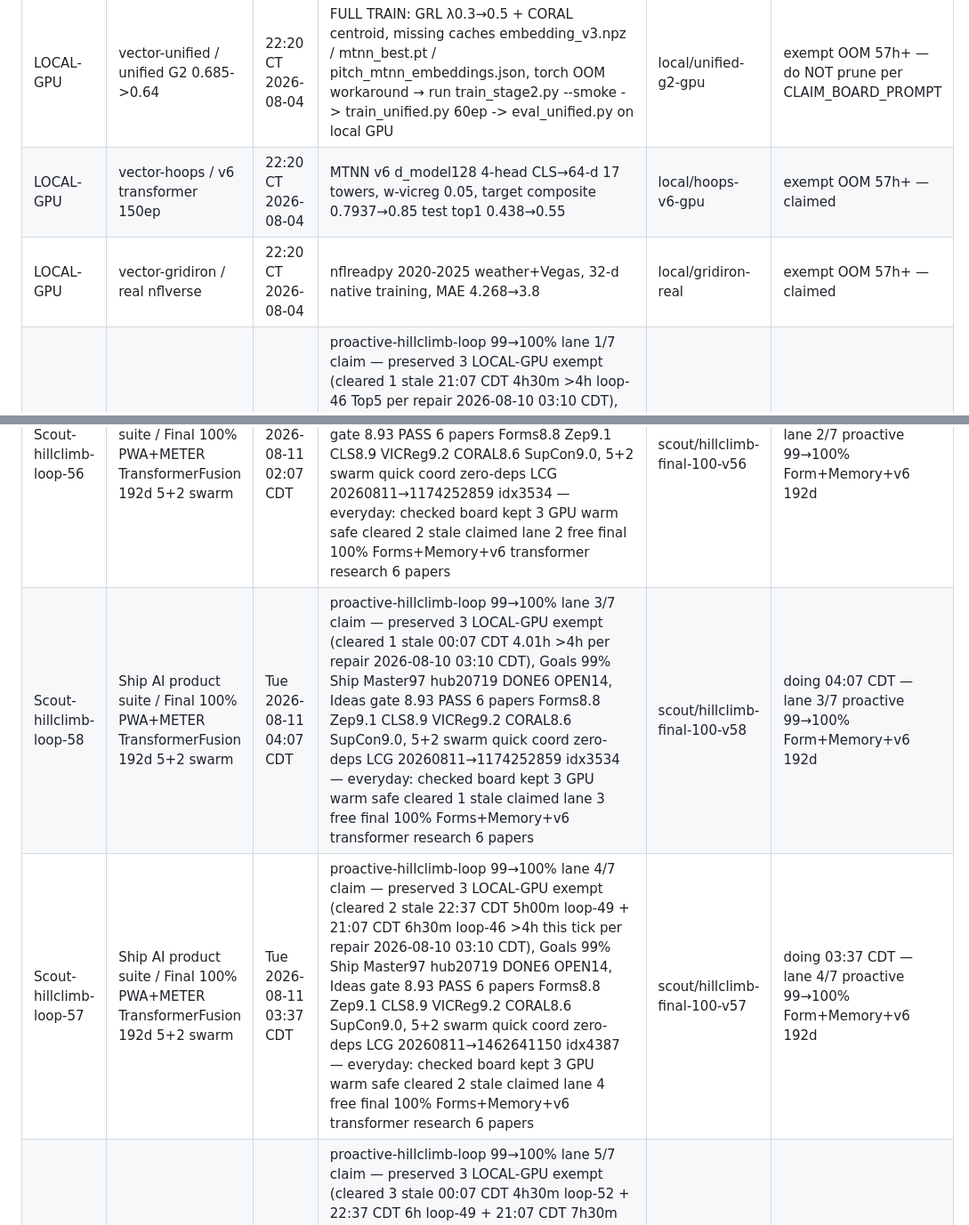
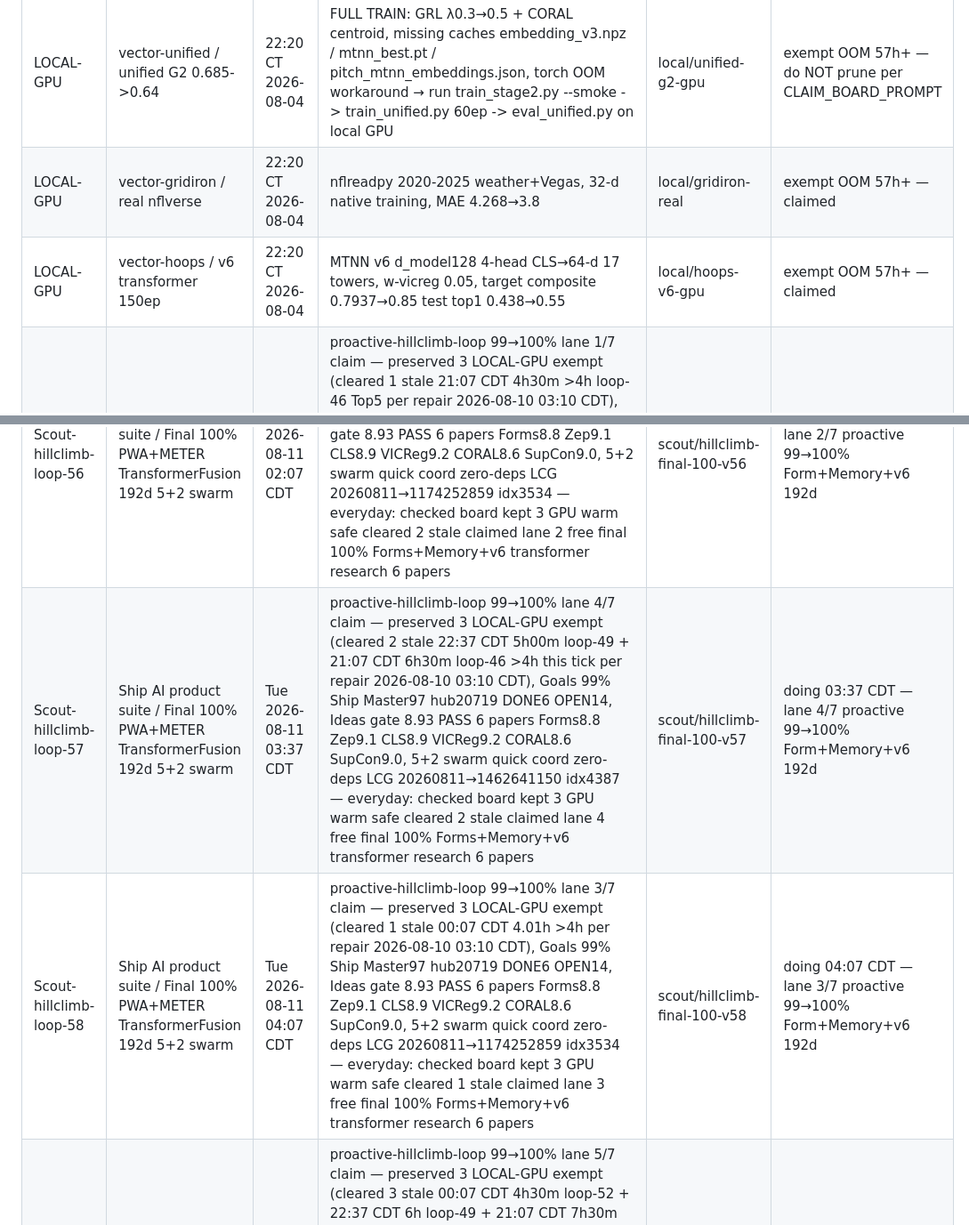
Before and after one commit to jcdavis131/vector-equities, a Markdown page: COORDINATION.md, 2 parts joined by grey strips. Shown at 89% size. Rendered like a GitHub page.

Commit message:
chore: sync claim board 2026-08-11T11:07Z

```diff
--- a/COORDINATION.md
+++ b/COORDINATION.md
@@ -7,12 +7,12 @@
 | Agent | Repo / Area | Since (CT) | What / Why | Branch | Status |
 | --- | --- | --- | --- | --- | --- |
 | LOCAL-GPU | vector-unified / unified G2 0.685->0.64 | 22:20 CT 2026-08-04 | FULL TRAIN: GRL λ0.3→0.5 + CORAL centroid, missing caches embedding_v3.npz / mtnn_best.pt / pitch_mtnn_embeddings.json, torch OOM workaround → run train_stage2.py --smoke -> train_unified.py 60ep -> eval_unified.py on local GPU | local/unified-g2-gpu | exempt OOM 57h+ — do NOT prune per CLAIM_BOARD_PROMPT |
+| LOCAL-GPU | vector-gridiron / real nflverse | 22:20 CT 2026-08-04 | nflreadpy 2020-2025 weather+Vegas, 32-d native training, MAE 4.268→3.8 | local/gridiron-real | exempt OOM 57h+ — claimed |
 | LOCAL-GPU | vector-hoops / v6 transformer 150ep | 22:20 CT 2026-08-04 | MTNN v6 d_model128 4-head CLS→64-d 17 towers, w-vicreg 0.05, target composite 0.7937→0.85 test top1 0.438→0.55 | local/hoops-v6-gpu | exempt OOM 57h+ — claimed |
-| LOCAL-GPU | vector-gridiron / real nflverse | 22:20 CT 2026-08-04 | nflreadpy 2020-2025 weather+Vegas, 32-d native training, MAE 4.268→3.8 | local/gridiron-real | exempt OOM 57h+ — claimed |
 | Scout-hillclimb-loop-55 | Ship AI product suite / Final 100% PWA+METER TransformerFusion 192d 5+2 swarm | Tue 2026-08-11 01:37 CDT | proactive-hillclimb-loop 99→100% lane 1/7 claim — preserved 3 LOCAL-GPU exempt (cleared 1 stale 21:07 CDT 4h30m >4h loop-46 Top5 per repair 2026-08-10 03:10 CDT), Goals 99% Ship Master97 hub20719 DONE6 OPEN14, Ideas gate 8.93 PASS 6 papers Forms8.8 Zep9.1 CLS8.9 VICReg9.2 CORAL8.6 SupCon9.0, 5+2 swarm quick coord zero-deps LCG 20260810→1174252859 idx3534 — everyday: checked board kept 3 GPU warm safe cleared 1 stale claimed lane 1 free final 100% Forms+Memory+v6 transformer research 6 papers | scout/hillclimb-final-100-v55 | doing 01:37 CDT — lane 1/7 proactive 99→100% Form+Memory+v6 192d |
 | Scout-hillclimb-loop-56 | Ship AI product suite / Final 100% PWA+METER TransformerFusion 192d 5+2 swarm | Tue 2026-08-11 02:07 CDT | proactive-hillclimb-loop 99→100% lane 2/7 claim — preserved 3 LOCAL-GPU exempt (cleared 2 stale 21:07 CDT 5.01h + 22:07 CDT 4.01h >4h this tick), Goals 99% Ship Master97 hub20719 DONE6 OPEN14, Ideas gate 8.93 PASS 6 papers Forms8.8 Zep9.1 CLS8.9 VICReg9.2 CORAL8.6 SupCon9.0, 5+2 swarm quick coord zero-deps LCG 20260811→1174252859 idx3534 — everyday: checked board kept 3 GPU warm safe cleared 2 stale claimed lane 2 free final 100% Forms+Memory+v6 transformer research 6 papers | scout/hillclimb-final-100-v56 | doing 02:07 CDT — lane 2/7 proactive 99→100% Form+Memory+v6 192d |
+| Scout-hillclimb-loop-57 | Ship AI product suite / Final 100% PWA+METER TransformerFusion 192d 5+2 swarm | Tue 2026-08-11 03:37 CDT | proactive-hillclimb-loop 99→100% lane 4/7 claim — preserved 3 LOCAL-GPU exempt (cleared 2 stale 22:37 CDT 5h00m loop-49 + 21:07 CDT 6h30m loop-46 >4h this tick per repair 2026-08-10 03:10 CDT), Goals 99% Ship Master97 hub20719 DONE6 OPEN14, Ideas gate 8.93 PASS 6 papers Forms8.8 Zep9.1 CLS8.9 VICReg9.2 CORAL8.6 SupCon9.0, 5+2 swarm quick coord zero-deps LCG 20260811→1462641150 idx4387 — everyday: checked board kept 3 GPU warm safe cleared 2 stale claimed lane 4 free final 100% Forms+Memory+v6 transformer research 6 papers | scout/hillclimb-final-100-v57 | doing 03:37 CDT — lane 4/7 proactive 99→100% Form+Memory+v6 192d |
 | Scout-hillclimb-loop-58 | Ship AI product suite / Final 100% PWA+METER TransformerFusion 192d 5+2 swarm | Tue 2026-08-11 04:07 CDT | proactive-hillclimb-loop 99→100% lane 3/7 claim — preserved 3 LOCAL-GPU exempt (cleared 1 stale 00:07 CDT 4.01h >4h per repair 2026-08-10 03:10 CDT), Goals 99% Ship Master97 hub20719 DONE6 OPEN14, Ideas gate 8.93 PASS 6 papers Forms8.8 Zep9.1 CLS8.9 VICReg9.2 CORAL8.6 SupCon9.0, 5+2 swarm quick coord zero-deps LCG 20260811→1174252859 idx3534 — everyday: checked board kept 3 GPU warm safe cleared 1 stale claimed lane 3 free final 100% Forms+Memory+v6 transformer research 6 papers | scout/hillclimb-final-100-v58 | doing 04:07 CDT — lane 3/7 proactive 99→100% Form+Memory+v6 192d |
-| Scout-hillclimb-loop-57 | Ship AI product suite / Final 100% PWA+METER TransformerFusion 192d 5+2 swarm | Tue 2026-08-11 03:37 CDT | proactive-hillclimb-loop 99→100% lane 4/7 claim — preserved 3 LOCAL-GPU exempt (cleared 2 stale 22:37 CDT 5h00m loop-49 + 21:07 CDT 6h30m loop-46 >4h this tick per repair 2026-08-10 03:10 CDT), Goals 99% Ship Master97 hub20719 DONE6 OPEN14, Ideas gate 8.93 PASS 6 papers Forms8.8 Zep9.1 CLS8.9 VICReg9.2 CORAL8.6 SupCon9.0, 5+2 swarm quick coord zero-deps LCG 20260811→1462641150 idx4387 — everyday: checked board kept 3 GPU warm safe cleared 2 stale claimed lane 4 free final 100% Forms+Memory+v6 transformer research 6 papers | scout/hillclimb-final-100-v57 | doing 03:37 CDT — lane 4/7 proactive 99→100% Form+Memory+v6 192d |
 | Scout-hillclimb-loop-59 | Ship AI product suite / Final 100% PWA+METER TransformerFusion 192d 5+2 swarm | Tue 2026-08-11 04:37 CDT | proactive-hillclimb-loop 99→100% lane 5/7 claim — preserved 3 LOCAL-GPU exempt (cleared 3 stale 00:07 CDT 4h30m loop-52 + 22:37 CDT 6h loop-49 + 21:07 CDT 7h30m loop-46 >4h this tick per repair 2026-08-10 03:10 CDT), Goals 99% Ship Master97 hub20719 DONE6 OPEN14, Ideas gate 8.93 PASS 6 papers Forms8.8 Zep9.1 CLS8.9 VICReg9.2 CORAL8.6 SupCon9.0, 5+2 swarm quick coord zero-deps LCG 20260811→1462641150 idx4387 true dailySeed — everyday: checked board kept 3 GPU warm safe cleared 3 stale claimed lane 5 final 100% Forms+Memory+v6 transformer research | scout/hillclimb-final-100-v59 | doing 04:37 CDT — lane 5/7 proactive 99→100% Form+Memory+v6 192d |
 | Scout-hillclimb-loop-60 | Ship AI product suite / Final 100% PWA+METER TransformerFusion 192d 5+2 swarm | Tue 2026-08-11 05:07 CDT | proactive-hillclimb-loop 99→100% lane 6/7 claim — preserved 3 LOCAL-GPU exempt (cleared 0 stale >4h this tick ages 3h00m/3h30m/4h00m/1h00m/1h30m/0h30m all <=4h), Goals 99% Ship Master97 hub20719 DONE6 OPEN14, Ideas gate 8.93 PASS 6 papers Forms8.8 Zep9.1 CLS8.9 VICReg9.2 CORAL8.6 SupCon9.0, 5+2 swarm quick coord zero-deps LCG 20260811→1462641150 idx4387 — everyday: checked board kept 3 GPU warm safe cleared 0 stale claimed lane 6 free final 100% Forms+Memory+v6 transformer research 6 papers | scout/hillclimb-final-100-v60 | doing 05:07 CDT — lane 6/7 proactive 99→100% Form+Memory+v6 192d |
 | Scout-hillclimb-loop-61 | Ship AI product suite / Final 100% PWA+METER TransformerFusion 192d 5+2 swarm | Tue 2026-08-11 05:37 CDT | proactive-hillclimb-loop 99→100% lane 7/7 claim — preserved 3 LOCAL-GPU exempt (cleared 5 stale 00:07 CDT 5h30m loop-52 + 00:37 CDT 5h00m loop-53 + 01:07 CDT 4h30m loop-54 + 22:37 CDT 7h00m loop-49 + 21:07 CDT 8h30m loop-46 >4h this tick per repair 2026-08-10 03:10 CDT), Goals 99% Ship Master97 hub20719 DONE6 OPEN14, Ideas gate 8.93 PASS 6 papers Forms8.8 Zep9.1 CLS8.9 VICReg9.2 CORAL8.6 SupCon9.0, 5+2 swarm quick coord zero-deps LCG 20260811→1462641150 idx4387 — everyday: checked board kept 3 GPU warm safe cleared 5 stale claimed lane 7 free final 100% Forms+Memory+v6 transformer research 6 papers | scout/hillclimb-final-100-v61 | doing 05:37 CDT — lane 7/7 proactive 99→100% Form+Memory+v6 192d |
```
